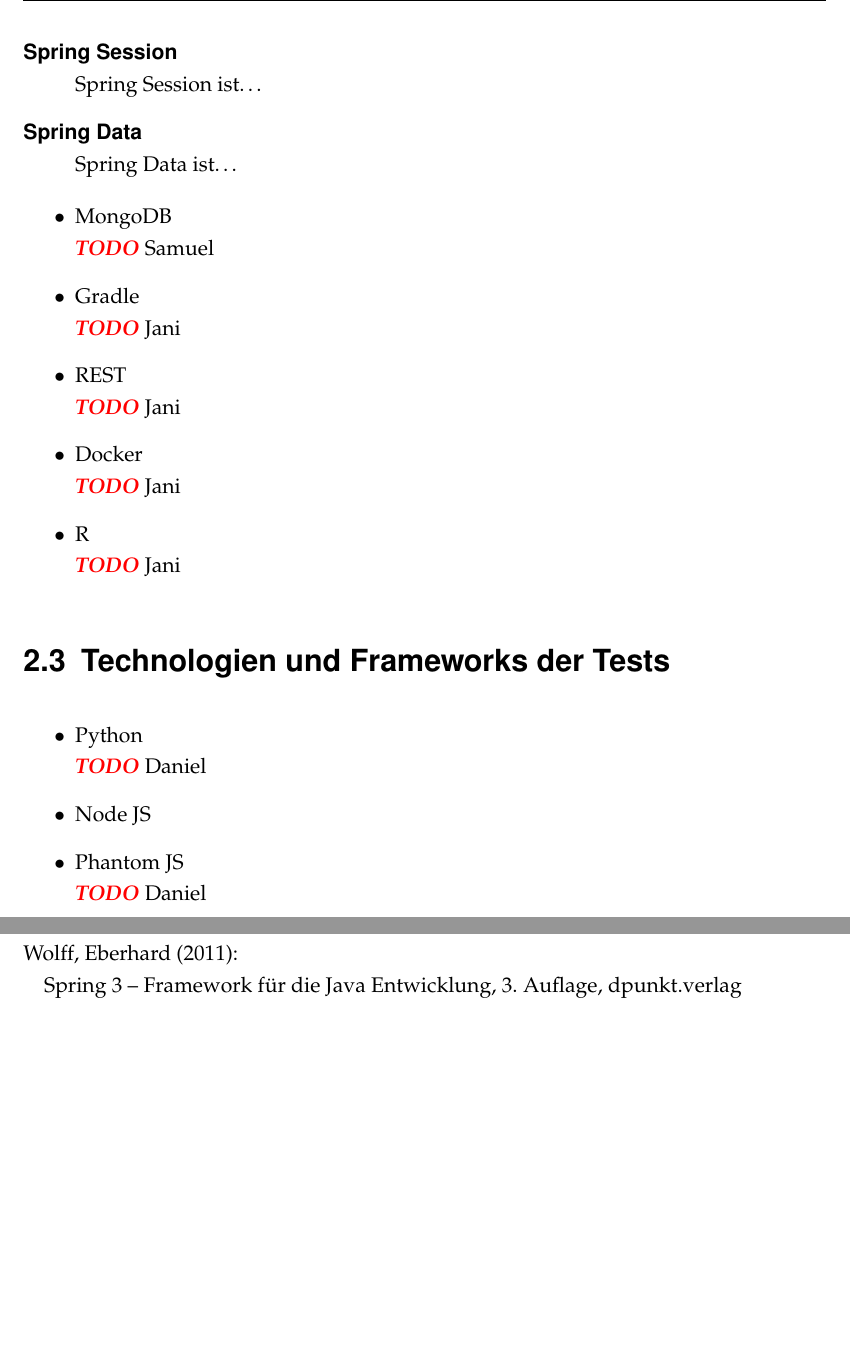
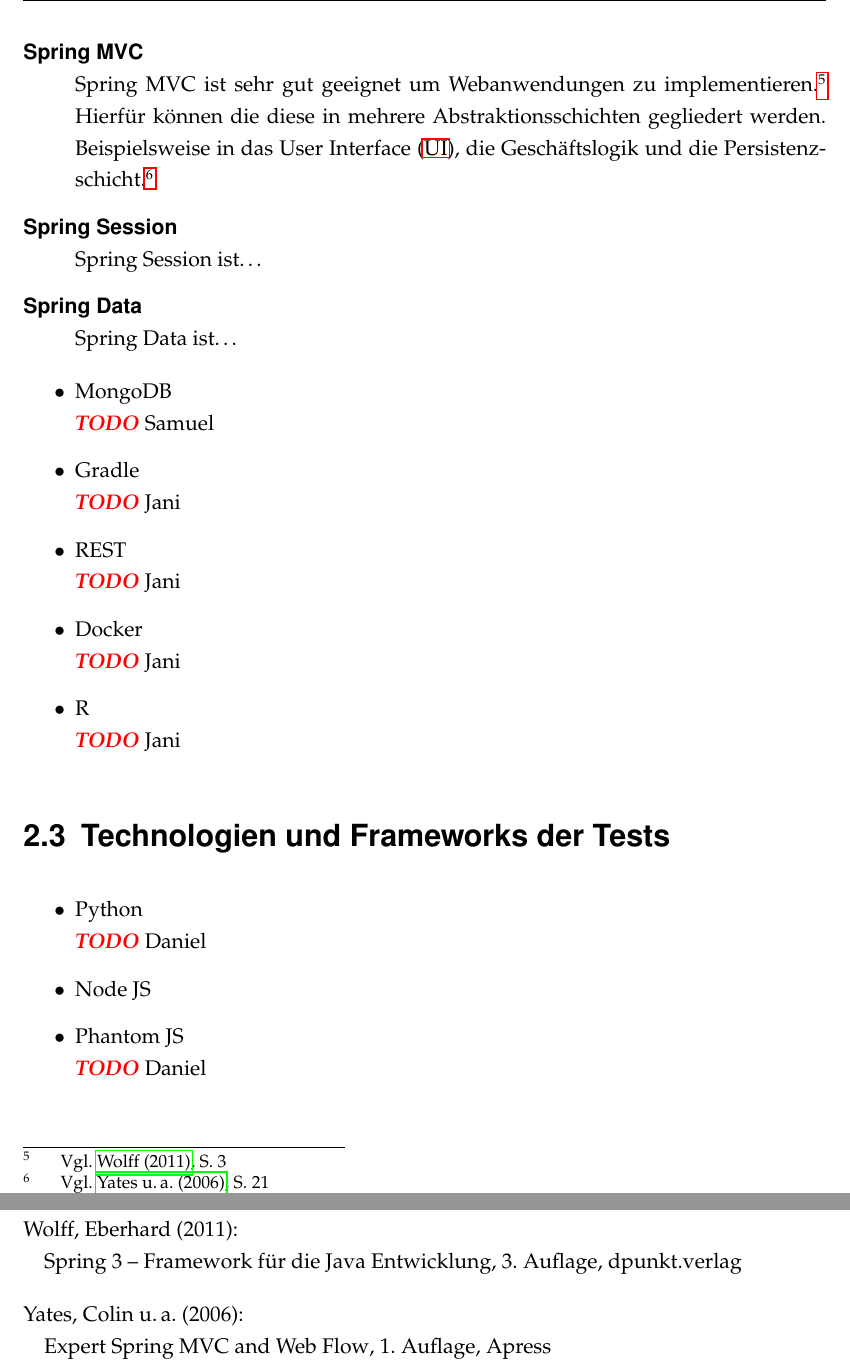
Before and after one commit to SecuritySquad/Studienarbeit, a LaTeX document (Studienarbeit.tex, which reads chapter/Grundlagen.tex, lib.bib): two parts of pages 16 and 28 of 28 before the commit and two parts of pages 16 and 29 of 29 after it, joined at a grey line, cut so that both start at the same text, the shorter picture padded with empty space. The pictures show the PDF file Studienarbeit.pdf that the author committed with the source.

Commit message:
added Spring MVC

```diff
--- a/chapter/Grundlagen.tex
+++ b/chapter/Grundlagen.tex
@@ -26,3 +26,5 @@ Aufbauend auf dem \textit{Spring} Basis-Modul werden noch weitere Module, wie be
 \begin{description}
   \item[Spring Boot] \hfill \\
     Mit Spring Boot können Anwendungen, welche das \textit{Spring}-Framework nutzen, einfacher eintwickelt und ausgeführt werden, da dadurch eigenständig lauffähige Programme erzeugt werden können, welche nicht von externen Services abhängig sind. Hierfür bringt Spring Boot einen Integrierten Server mit, auf welchem die Anwendung bereitgestellt wird.\footcite[Vgl.][1]{springBoot}
+  \item[Spring MVC] \hfill \\
+    Spring MVC ist sehr gut geeignet um Webanwendungen zu implementieren.\footcite[Vgl.][3]{spring3} Hierfür können die diese in mehrere Abstraktionsschichten gegliedert werden. Beispielsweise in das \ac{UI}, die Geschäftslogik und die Persistenzschicht.\footcite[Vgl.][21]{springMvc}
--- a/lib.bib
+++ b/lib.bib
@@ -26,9 +26,17 @@
 }
 
 @book{springBoot,
-    author = {Felipe Gutierrez},
-    title = {Pro Spring Boot},
-    publisher = {Apress},
-    year = {2016},
-    edition = {1}
+    author                  = {Felipe Gutierrez},
+    title                   = {Pro Spring Boot},
+    publisher               = {Apress},
+    year                    = {2016},
+    edition                 = {1}
 }
+
+@book{springMvc,
+    author                  = {Colin Yates and Seth Ladd and Steven Devijver and Darren Davison},
+    title                   = {Expert Spring MVC and Web Flow},
+    publisher               = {Apress},
+    year                    = {2006},
+    edition                 = {1}
+}
```
Also changed, not shown: Studienarbeit.pdf, chapter/Grundlagen.tex (6 more changed lines).
